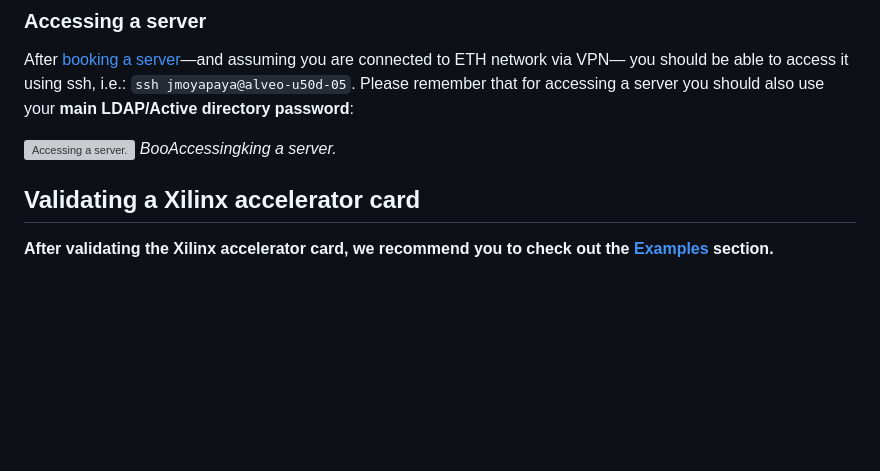
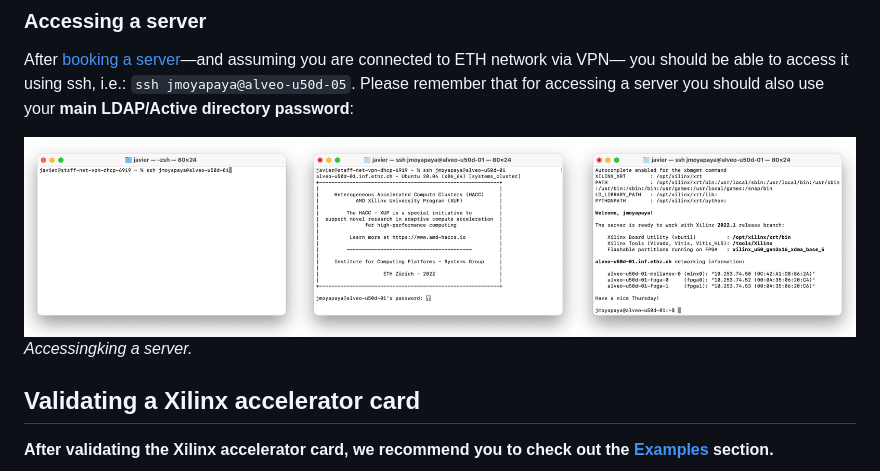
Before and after one commit to fpgasystems/hacc, a Markdown page: docs/first-steps.md, the part around the change. Drawn GitHub-style; pictures changed too: imgs/accessing-a-server.png (added); blank space fills up the shorter version; grey boxes are pictures that could not be loaded.

````diff
--- a/docs/first-steps.md
+++ b/docs/first-steps.md
@@ -84,8 +84,8 @@ We would like you to follow the [Booking system rules](../docs/booking-system-ru
 ### Accessing a server
 After [booking a server](#booking-a-server)—and assuming you are connected to ETH network via VPN— you should be able to access it using ssh, i.e.: ```ssh jmoyapaya@alveo-u50d-05```. Please remember that for accessing a server you should also use your **main LDAP/Active directory password**:
 
-![Accessing a server.](../imgs/accessing-a-server.gif "Accessing a server.")
-*BooAccessingking a server.*
+![Accessing a server.](../imgs/accessing-a-server.png "Accessing a server.")
+*Accessingking a server.*
 
 
 
````
Also changed, not shown: 1 other file.
